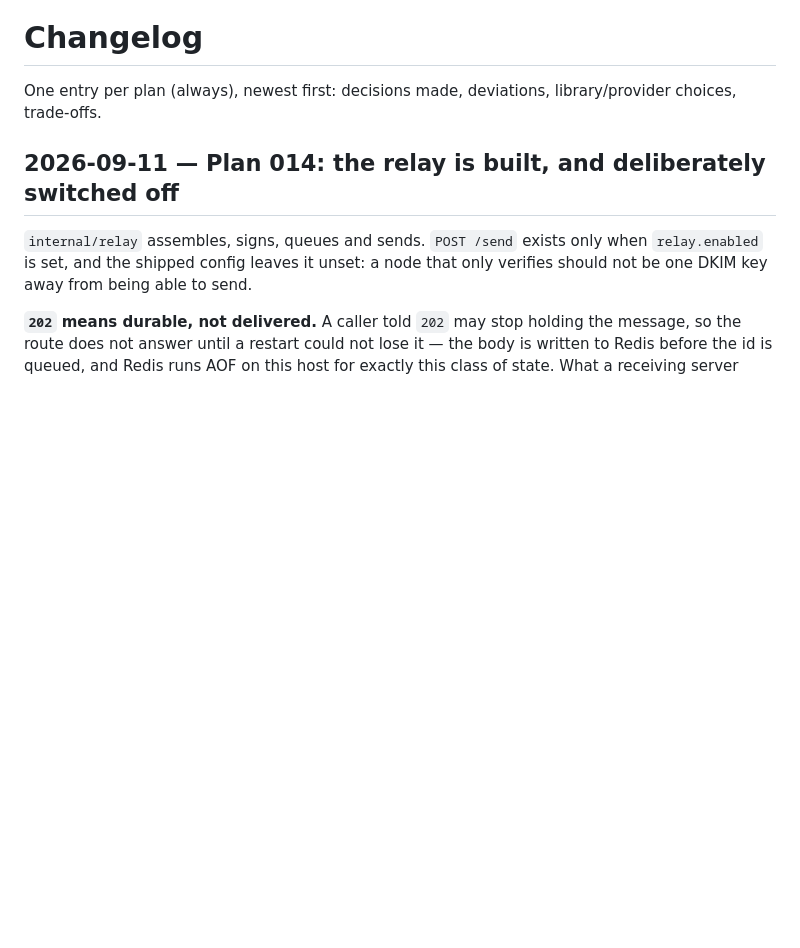
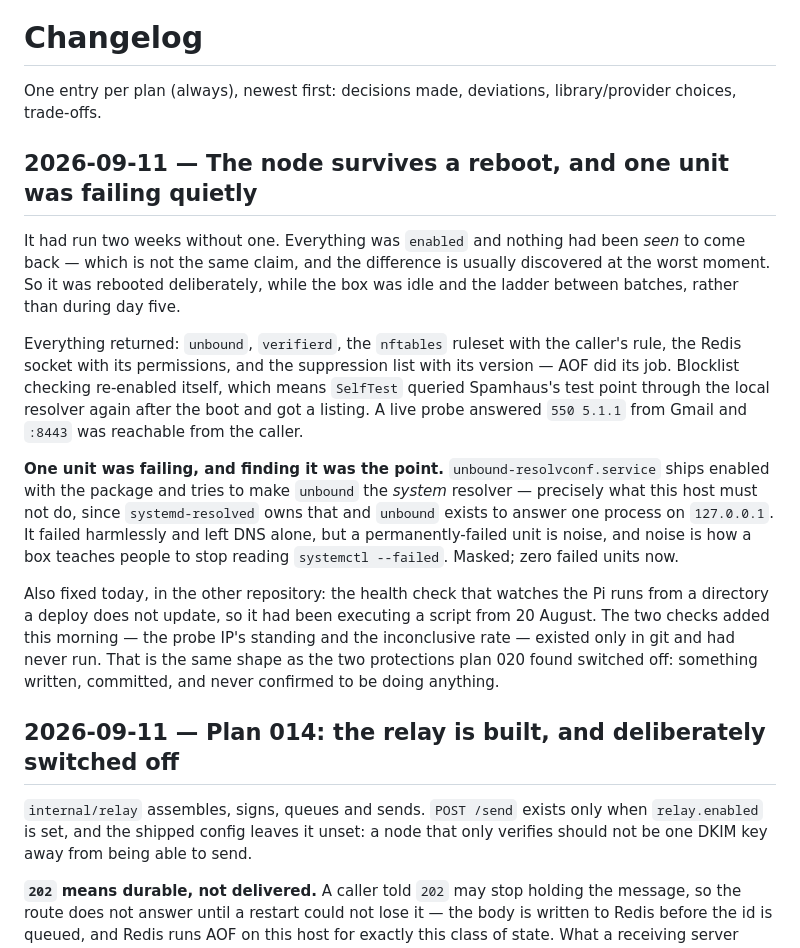
Before and after one commit to arapan-gabriel/email-verifier, a Markdown page: docs/08-decisions/changelog.md, the part around the change. GitHub-like rendering; blank space fills up the shorter version.

Commit message:
docs: the node survives a reboot, and one unit was failing quietly
It had run two weeks without one, so everything was enabled and nothing had
been seen to come back — not the same claim, and the difference is usually
discovered at the worst moment. Rebooted while the box was idle rather than
during day five of the ladder.

Everything returned, including the suppression list with its version, and
blocklist checking re-enabled itself — which means SelfTest queried Spamhaus
through the local resolver after the boot and got a listing back.

One unit was failing and finding it was the point. unbound-resolvconf ships
enabled and tries to make unbound the system resolver, precisely what this host
must not do. Harmless, but a permanently-failed unit is how a box teaches
people to stop reading systemctl --failed. Masked.

Co-Authored-By: Claude Opus 5 (1M context) <noreply@anthropic.com>
Claude-Session: https://claude.ai/code/session_01UvwpC2rrd1c5kRL1fjCsb5

```diff
--- a/docs/08-decisions/changelog.md
+++ b/docs/08-decisions/changelog.md
@@ -2,6 +2,32 @@
 
 One entry per plan (always), newest first: decisions made, deviations, library/provider choices,
 trade-offs.
+
+## 2026-09-11 — The node survives a reboot, and one unit was failing quietly
+
+It had run two weeks without one. Everything was `enabled` and nothing had been *seen* to come back
+— which is not the same claim, and the difference is usually discovered at the worst moment. So it
+was rebooted deliberately, while the box was idle and the ladder between batches, rather than during
+day five.
+
+Everything returned: `unbound`, `verifierd`, the `nftables` ruleset with the caller's rule, the
+Redis socket with its permissions, and the suppression list with its version — AOF did its job.
+Blocklist checking re-enabled itself, which means `SelfTest` queried Spamhaus's test point through
+the local resolver again after the boot and got a listing. A live probe answered `550 5.1.1` from
+Gmail and `:8443` was reachable from the caller.
+
+**One unit was failing, and finding it was the point.** `unbound-resolvconf.service` ships enabled
+with the package and tries to make `unbound` the *system* resolver — precisely what this host must
+not do, since `systemd-resolved` owns that and `unbound` exists to answer one process on
+`127.0.0.1`. It failed harmlessly and left DNS alone, but a permanently-failed unit is noise, and
+noise is how a box teaches people to stop reading `systemctl --failed`. Masked; zero failed units
+now.
+
+Also fixed today, in the other repository: the health check that watches the Pi runs from a
+directory a deploy does not update, so it had been executing a script from 20 August. The two checks
+added this morning — the probe IP's standing and the inconclusive rate — existed only in git and had
+never run. That is the same shape as the two protections plan 020 found switched off: something
+written, committed, and never confirmed to be doing anything.
 
 ## 2026-09-11 — Plan 014: the relay is built, and deliberately switched off
 
```
Also changed, not shown: 1 other file.
